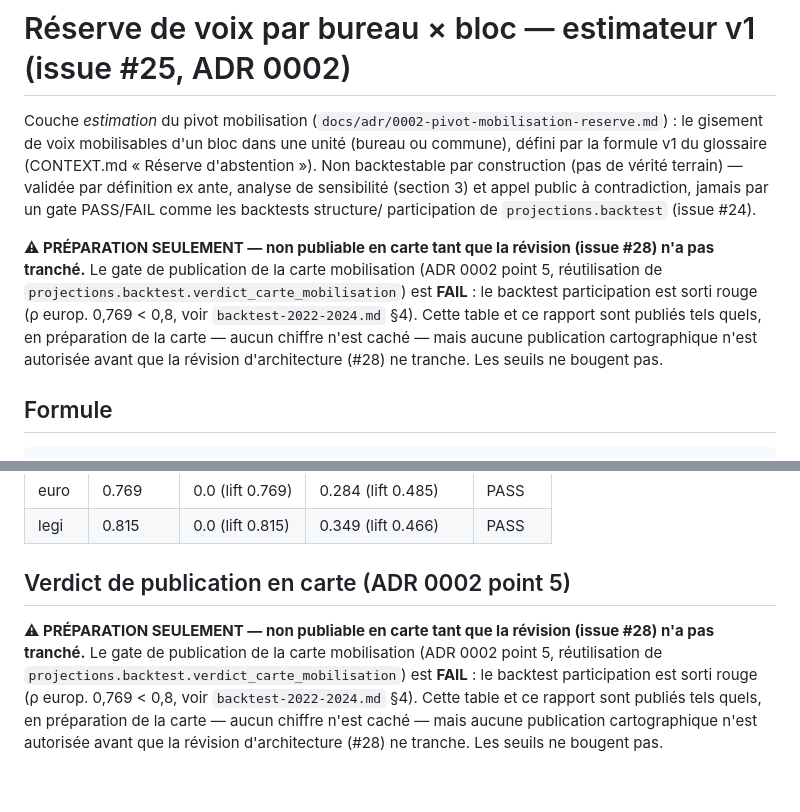
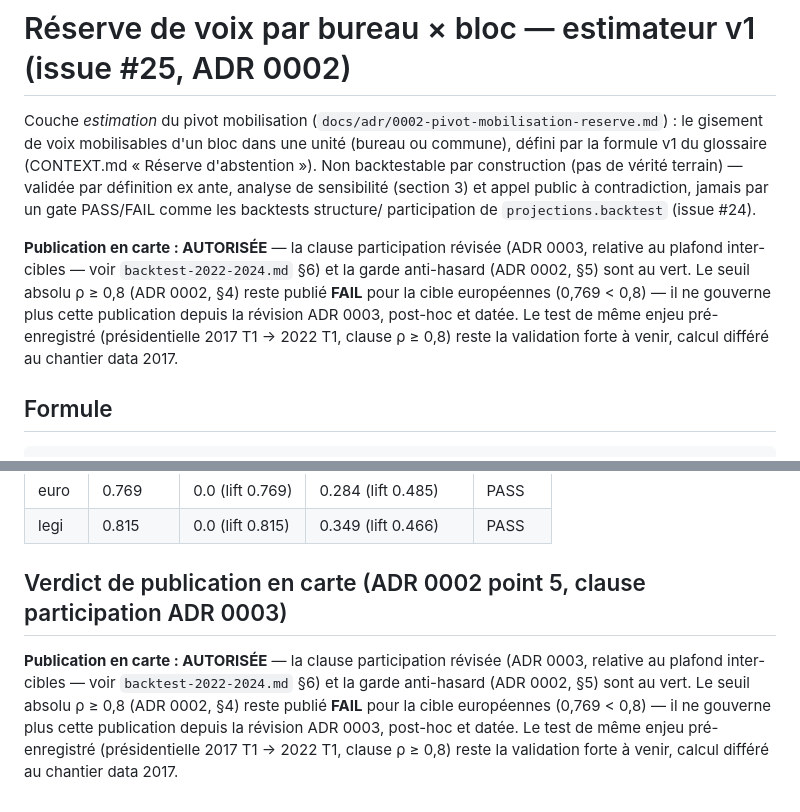
Before and after one commit to Virgile-Dauge/projections-2027, a Markdown page: reserve-2027.md, 2 parts joined by grey strips. Rendered like a GitHub page.

```diff
--- a/reserve-2027.md
+++ b/reserve-2027.md
@@ -8,7 +8,7 @@ définition ex ante, analyse de sensibilité (section 3) et appel public à
 contradiction, jamais par un gate PASS/FAIL comme les backtests structure/
 participation de `projections.backtest` (issue #24).
 
-**⚠ PRÉPARATION SEULEMENT — non publiable en carte tant que la révision (issue #28) n'a pas tranché.** Le gate de publication de la carte mobilisation (ADR 0002 point 5, réutilisation de `projections.backtest.verdict_carte_mobilisation`) est **FAIL** : le backtest participation est sorti rouge (ρ europ. 0,769 < 0,8, voir `backtest-2022-2024.md` §4). Cette table et ce rapport sont publiés tels quels, en préparation de la carte — aucun chiffre n'est caché — mais aucune publication cartographique n'est autorisée avant que la révision d'architecture (#28) ne tranche. Les seuils ne bougent pas.
+**Publication en carte : AUTORISÉE** — la clause participation révisée (ADR 0003, relative au plafond inter-cibles — voir `backtest-2022-2024.md` §6) et la garde anti-hasard (ADR 0002, §5) sont au vert. Le seuil absolu ρ ≥ 0,8 (ADR 0002, §4) reste publié **FAIL** pour la cible européennes (0,769 < 0,8) — il ne gouverne plus cette publication depuis la révision ADR 0003, post-hoc et datée. Le test de même enjeu pré-enregistré (présidentielle 2017 T1 → 2022 T1, clause ρ ≥ 0,8) reste la validation forte à venir, calcul différé au chantier data 2017.
 
 ## Formule
 
@@ -246,6 +246,6 @@ du bloc » n'a pas de lift (non backtestable, cf. section 4 ci-dessus).
 | euro | 0.769 | 0.0 (lift 0.769) | 0.284 (lift 0.485) | PASS |
 | legi | 0.815 | 0.0 (lift 0.815) | 0.349 (lift 0.466) | PASS |
 
-## Verdict de publication en carte (ADR 0002 point 5)
+## Verdict de publication en carte (ADR 0002 point 5, clause participation ADR 0003)
 
-**⚠ PRÉPARATION SEULEMENT — non publiable en carte tant que la révision (issue #28) n'a pas tranché.** Le gate de publication de la carte mobilisation (ADR 0002 point 5, réutilisation de `projections.backtest.verdict_carte_mobilisation`) est **FAIL** : le backtest participation est sorti rouge (ρ europ. 0,769 < 0,8, voir `backtest-2022-2024.md` §4). Cette table et ce rapport sont publiés tels quels, en préparation de la carte — aucun chiffre n'est caché — mais aucune publication cartographique n'est autorisée avant que la révision d'architecture (#28) ne tranche. Les seuils ne bougent pas.
+**Publication en carte : AUTORISÉE** — la clause participation révisée (ADR 0003, relative au plafond inter-cibles — voir `backtest-2022-2024.md` §6) et la garde anti-hasard (ADR 0002, §5) sont au vert. Le seuil absolu ρ ≥ 0,8 (ADR 0002, §4) reste publié **FAIL** pour la cible européennes (0,769 < 0,8) — il ne gouverne plus cette publication depuis la révision ADR 0003, post-hoc et datée. Le test de même enjeu pré-enregistré (présidentielle 2017 T1 → 2022 T1, clause ρ ≥ 0,8) reste la validation forte à venir, calcul différé au chantier data 2017.
```
Also changed, not shown: backtest-2022-2024.md (+30 -2 lines).
